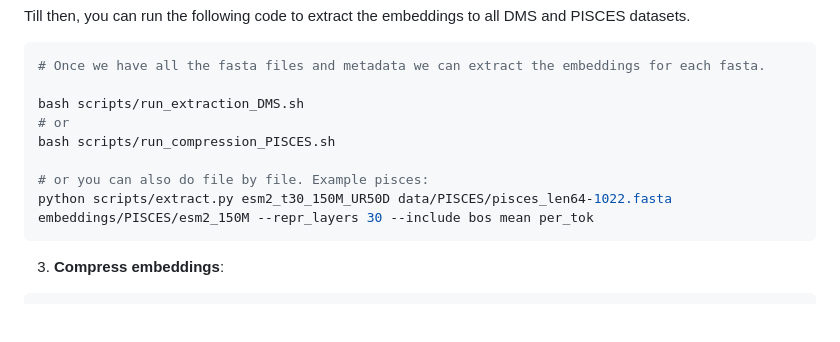
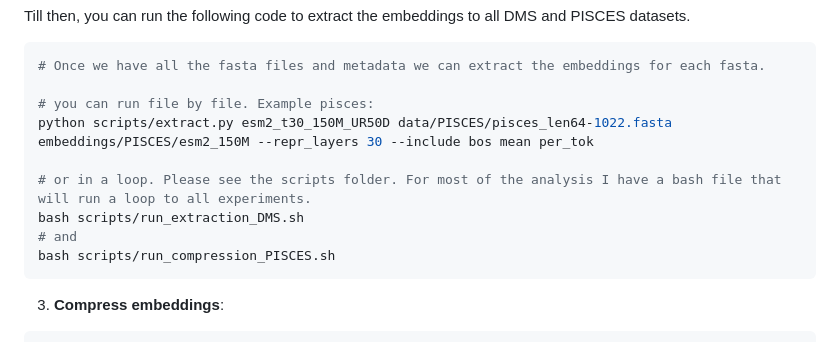
Before and after one commit to ziul-bio/SWAT, a Markdown page: README.md, the part around the change. Drawn GitHub-style; blank space fills up the shorter version.

Commit message:
updating readme 4

````diff
--- a/README.md
+++ b/README.md
@@ -67,12 +67,13 @@ Till then, you can run the following code to extract the embeddings to all DMS a
 ```bash
 # Once we have all the fasta files and metadata we can extract the embeddings for each fasta.
 
+# you can run file by file. Example pisces:
+python scripts/extract.py esm2_t30_150M_UR50D data/PISCES/pisces_len64-1022.fasta embeddings/PISCES/esm2_150M --repr_layers 30 --include bos mean per_tok
+
+# or in a loop. Please see the scripts folder. For most of the analysis I have a bash file that will run a loop to all experiments.
 bash scripts/run_extraction_DMS.sh
-# or
+# and
 bash scripts/run_compression_PISCES.sh
-
-# or you can also do file by file. Example pisces:
-python scripts/extract.py esm2_t30_150M_UR50D data/PISCES/pisces_len64-1022.fasta embeddings/PISCES/esm2_150M --repr_layers 30 --include bos mean per_tok
 ```
 
 3. **Compress embeddings**:
````
